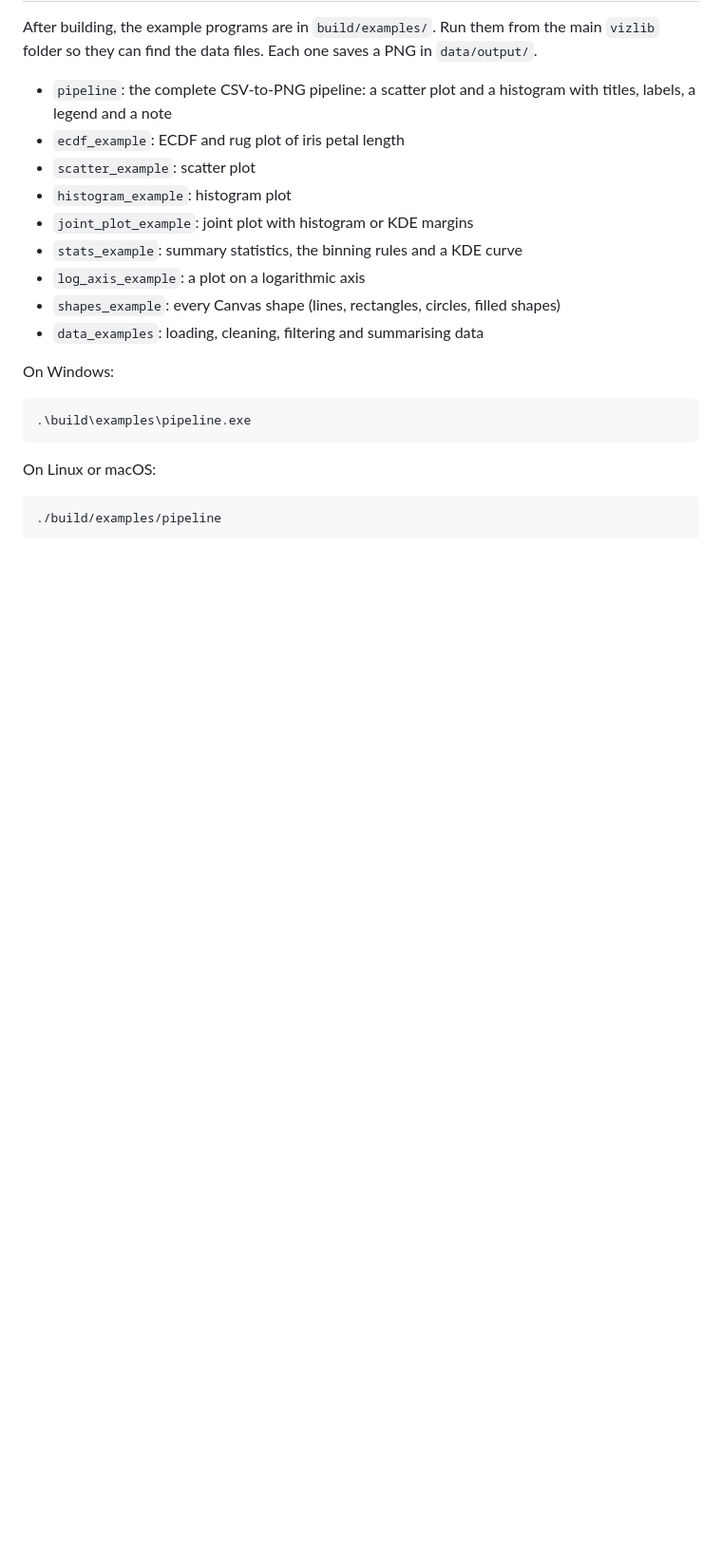
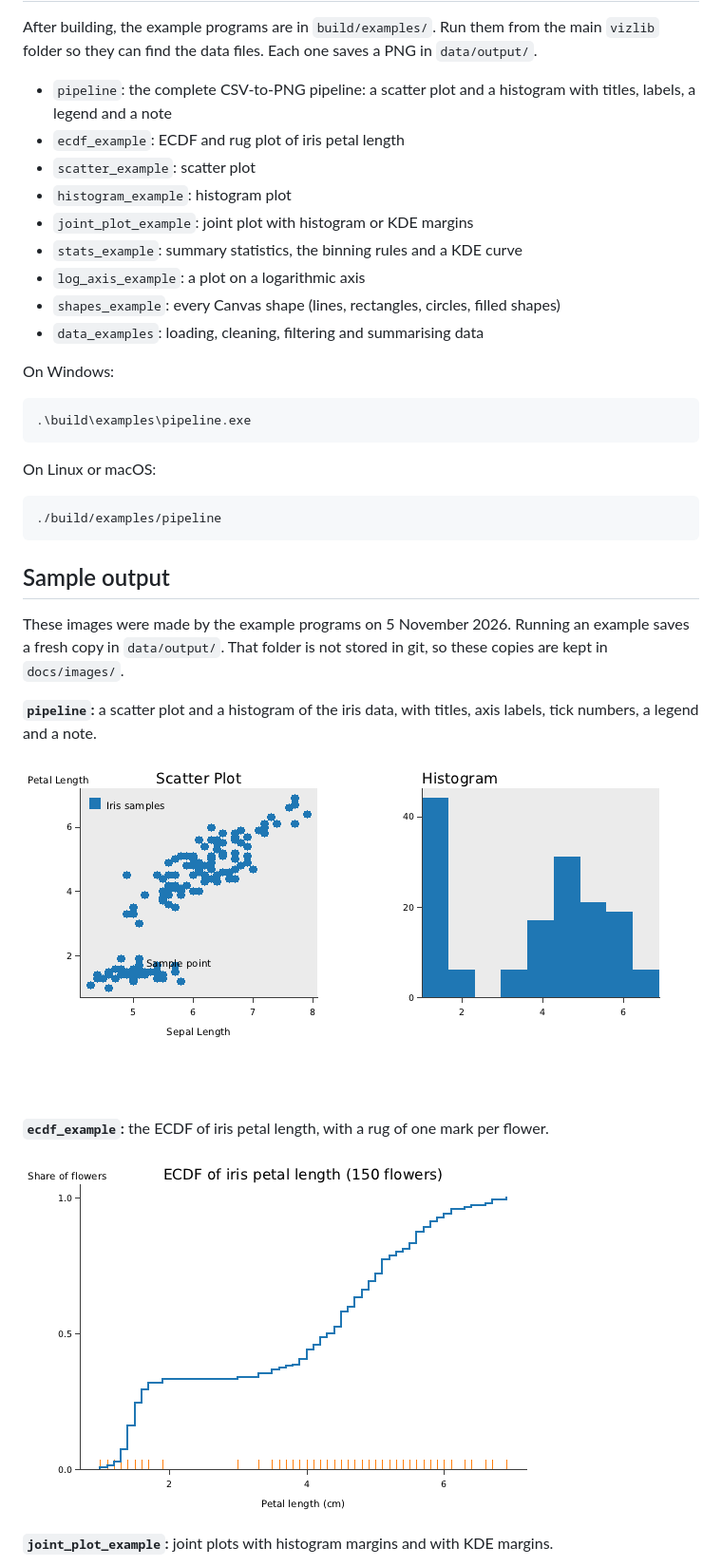
Before and after one commit to kiwalabyeo/vizlib, a Markdown page: README.md, the part around one of its changes. Shown at 95% size. Drawn GitHub-style; pictures changed too: docs/images/ecdf_example.png (added), docs/images/pipeline.png (added); blank space fills up the shorter version.

````diff
--- a/README.md
+++ b/README.md
@@ -159,3 +160,17 @@ On Linux or macOS:
 ./build/examples/pipeline
 ```
 
+## Sample output
+
+These images were made by the example programs on 5 November 2026. Running an example saves a fresh copy in `data/output/`. That folder is not stored in git, so these copies are kept in `docs/images/`.
+
+**`pipeline`:** a scatter plot and a histogram of the iris data, with titles, axis labels, tick numbers, a legend and a note.
+
+![Scatter plot and histogram of the iris data](docs/images/pipeline.png)
+
+**`ecdf_example`:** the ECDF of iris petal length, with a rug of one mark per flower.
+
+![ECDF and rug plot of iris petal length](docs/images/ecdf_example.png)
+
+**`joint_plot_example`:** joint plots with histogram margins and with KDE margins.
+
````
Also changed, not shown: other parts of README.md (+16 -1 lines), docs/images/histogram_example.png (added), docs/images/joint_plot_example.png (added), docs/images/log_axis_example.png (added), docs/images/stats_example.png (added).
